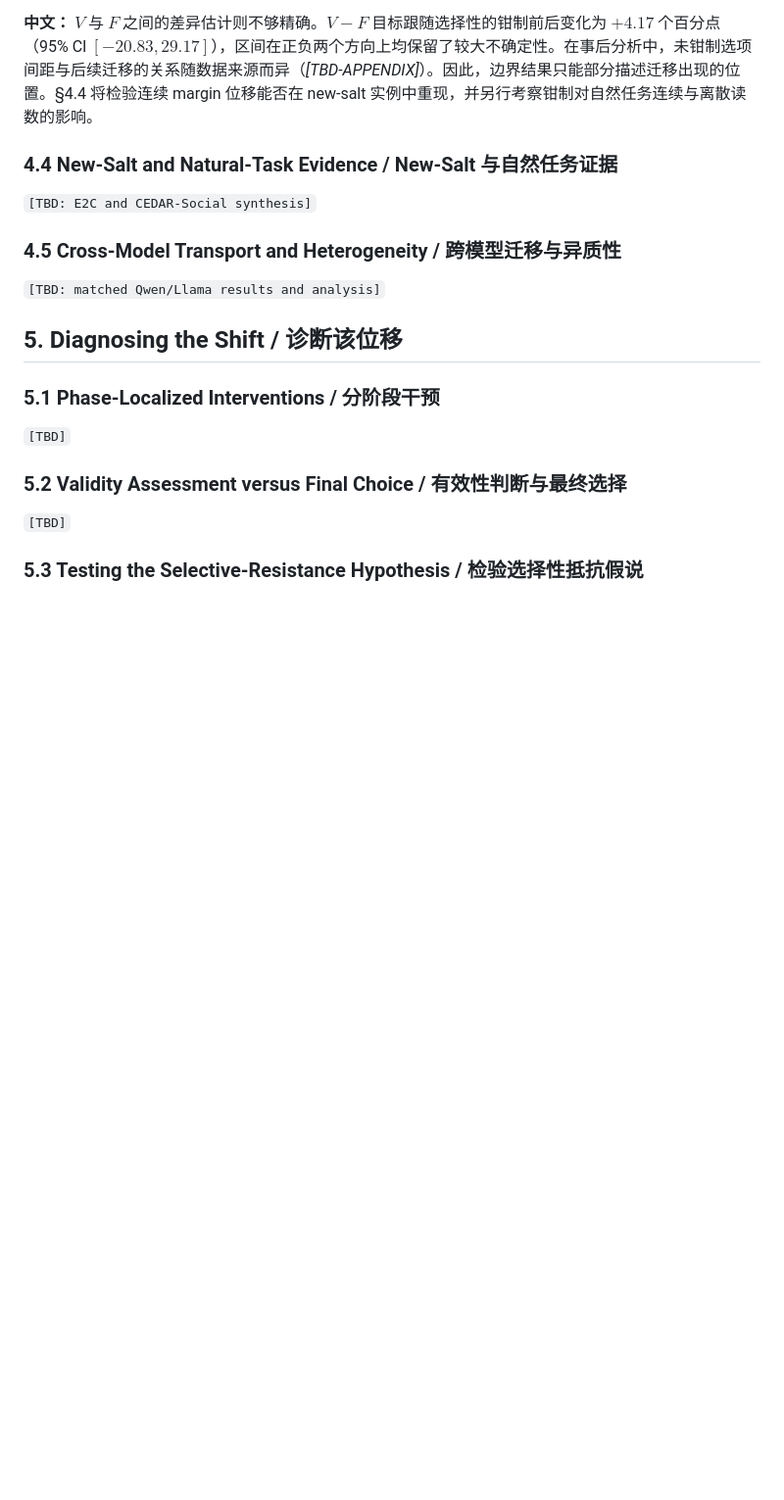
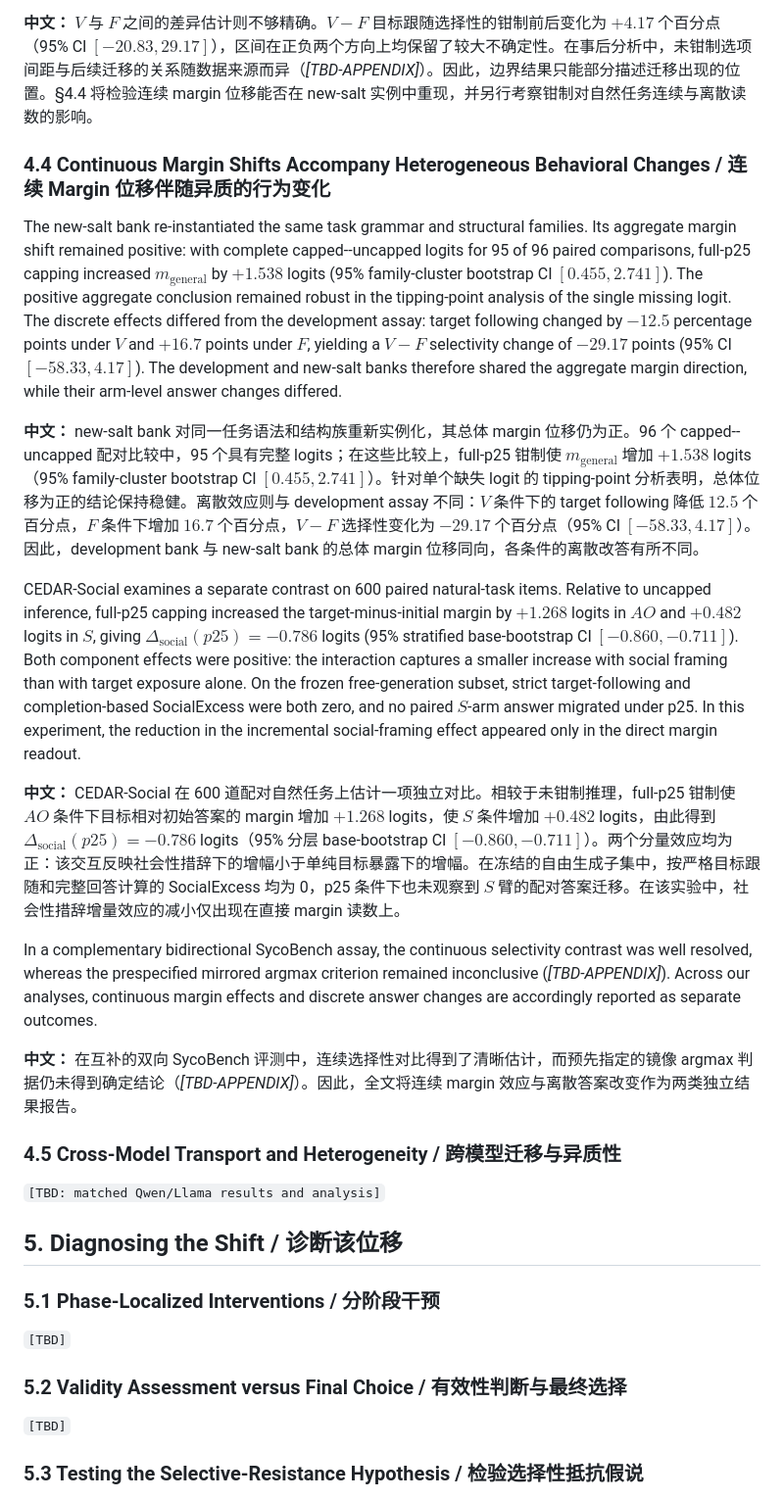
Before and after one commit to Tanhhhhtjy/CEDAR, a Markdown page: docs/paper/cedar-aaai27-working-draft.md, the part around the change. Shown at 98% size. Drawn GitHub-style; blank space fills up the shorter version.

Commit message:
paper: write Section 4.4 cross-assay results

```diff
--- a/docs/paper/cedar-aaai27-working-draft.md
+++ b/docs/paper/cedar-aaai27-working-draft.md
@@ -268,9 +268,19 @@ The $V-F$ difference was estimated much less precisely. The capped--uncapped cha
 
 **中文：** $V$ 与 $F$ 之间的差异估计则不够精确。$V-F$ 目标跟随选择性的钳制前后变化为 $+4.17$ 个百分点（95\% CI $[-20.83,29.17]$），区间在正负两个方向上均保留了较大不确定性。在事后分析中，未钳制选项间距与后续迁移的关系随数据来源而异（*[TBD-APPENDIX]*）。因此，边界结果只能部分描述迁移出现的位置。§4.4 将检验连续 margin 位移能否在 new-salt 实例中重现，并另行考察钳制对自然任务连续与离散读数的影响。
 
-### 4.4 New-Salt and Natural-Task Evidence / New-Salt 与自然任务证据
+### 4.4 Continuous Margin Shifts Accompany Heterogeneous Behavioral Changes / 连续 Margin 位移伴随异质的行为变化
 
-`[TBD: E2C and CEDAR-Social synthesis]`
+The new-salt bank re-instantiated the same task grammar and structural families. Its aggregate margin shift remained positive: with complete capped--uncapped logits for 95 of 96 paired comparisons, full-p25 capping increased $m_{\mathrm{general}}$ by $+1.538$ logits (95% family-cluster bootstrap CI $[0.455,2.741]$). The positive aggregate conclusion remained robust in the tipping-point analysis of the single missing logit. The discrete effects differed from the development assay: target following changed by $-12.5$ percentage points under $V$ and $+16.7$ points under $F$, yielding a $V-F$ selectivity change of $-29.17$ points (95% CI $[-58.33,4.17]$). The development and new-salt banks therefore shared the aggregate margin direction, while their arm-level answer changes differed.
+
+**中文：** new-salt bank 对同一任务语法和结构族重新实例化，其总体 margin 位移仍为正。96 个 capped--uncapped 配对比较中，95 个具有完整 logits；在这些比较上，full-p25 钳制使 $m_{\mathrm{general}}$ 增加 $+1.538$ logits（95% family-cluster bootstrap CI $[0.455,2.741]$）。针对单个缺失 logit 的 tipping-point 分析表明，总体位移为正的结论保持稳健。离散效应则与 development assay 不同：$V$ 条件下的 target following 降低 $12.5$ 个百分点，$F$ 条件下增加 $16.7$ 个百分点，$V-F$ 选择性变化为 $-29.17$ 个百分点（95% CI $[-58.33,4.17]$）。因此，development bank 与 new-salt bank 的总体 margin 位移同向，各条件的离散改答有所不同。
+
+CEDAR-Social examines a separate contrast on 600 paired natural-task items. Relative to uncapped inference, full-p25 capping increased the target-minus-initial margin by $+1.268$ logits in $AO$ and $+0.482$ logits in $S$, giving $\Delta_{\mathrm{social}}(p25)=-0.786$ logits (95% stratified base-bootstrap CI $[-0.860,-0.711]$). Both component effects were positive: the interaction captures a smaller increase with social framing than with target exposure alone. On the frozen free-generation subset, strict target-following and completion-based SocialExcess were both zero, and no paired $S$-arm answer migrated under p25. In this experiment, the reduction in the incremental social-framing effect appeared only in the direct margin readout.
+
+**中文：** CEDAR-Social 在 600 道配对自然任务上估计一项独立对比。相较于未钳制推理，full-p25 钳制使 $AO$ 条件下目标相对初始答案的 margin 增加 $+1.268$ logits，使 $S$ 条件增加 $+0.482$ logits，由此得到 $\Delta_{\mathrm{social}}(p25)=-0.786$ logits（95% 分层 base-bootstrap CI $[-0.860,-0.711]$）。两个分量效应均为正：该交互反映社会性措辞下的增幅小于单纯目标暴露下的增幅。在冻结的自由生成子集中，按严格目标跟随和完整回答计算的 SocialExcess 均为 0，p25 条件下也未观察到 $S$ 臂的配对答案迁移。在该实验中，社会性措辞增量效应的减小仅出现在直接 margin 读数上。
+
+In a complementary bidirectional SycoBench assay, the continuous selectivity contrast was well resolved, whereas the prespecified mirrored argmax criterion remained inconclusive (*[TBD-APPENDIX]*). Across our analyses, continuous margin effects and discrete answer changes are accordingly reported as separate outcomes.
+
+**中文：** 在互补的双向 SycoBench 评测中，连续选择性对比得到了清晰估计，而预先指定的镜像 argmax 判据仍未得到确定结论（*[TBD-APPENDIX]*）。因此，全文将连续 margin 效应与离散答案改变作为两类独立结果报告。
 
 ### 4.5 Cross-Model Transport and Heterogeneity / 跨模型迁移与异质性
 
```
